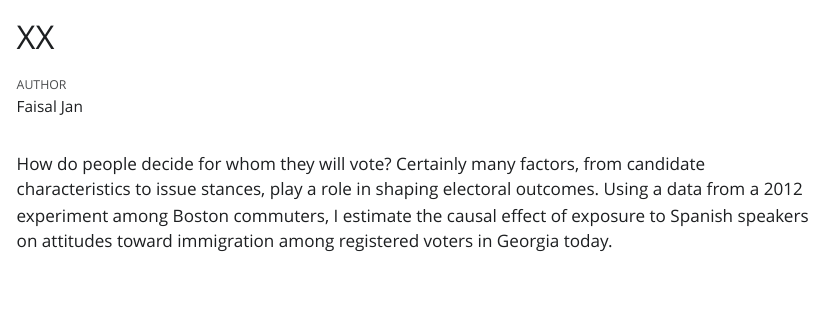
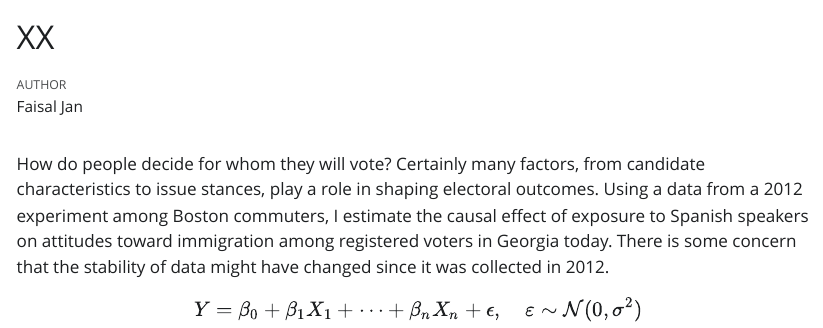
Before and after one commit to FaisaljanBaloch/immigration, a Quarto document (immigration.qmd): the page in a window 1100 px wide, from its top. The pictures show the output file immigration.html that the author committed with the source, opened offline; Quarto's library style sheets are replaced by a plain one without menus.

Commit message:
Added link function and updated summary

````diff
--- a/immigration.qmd
+++ b/immigration.qmd
@@ -13,3 +15,7 @@ library(primer.data)
 ```
 
-How do people decide for whom they will vote? Certainly many factors, from candidate characteristics to issue stances, play a role in shaping electoral outcomes. Using a data from a 2012 experiment among Boston commuters, I estimate the causal effect of exposure to Spanish speakers on attitudes toward immigration among registered voters in Georgia today.
+How do people decide for whom they will vote? Certainly many factors, from candidate characteristics to issue stances, play a role in shaping electoral outcomes. Using a data from a 2012 experiment among Boston commuters, I estimate the causal effect of exposure to Spanish speakers on attitudes toward immigration among registered voters in Georgia today. There is some concern that the stability of data might have changed since it was collected in 2012.
+
+$$
+Y = \beta_0 + \beta_1 X_1 + \cdots + \beta_n X_n + \epsilon, \quad \varepsilon \sim \mathcal{N}(0, \sigma^2)
+$$
````
Also changed, not shown: immigration.html, immigration.qmd (2 more changed lines).
